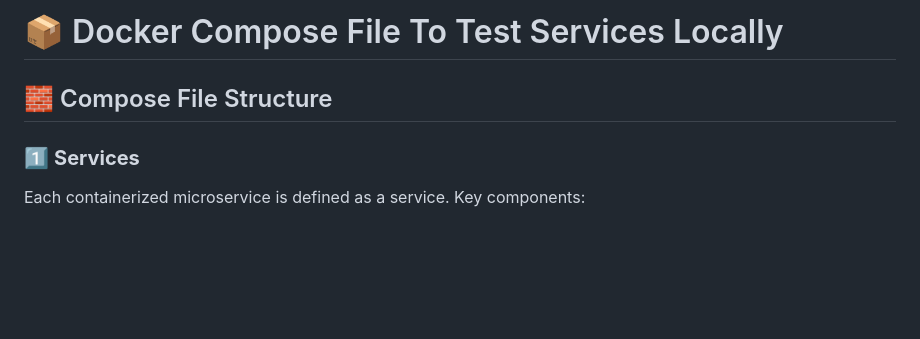
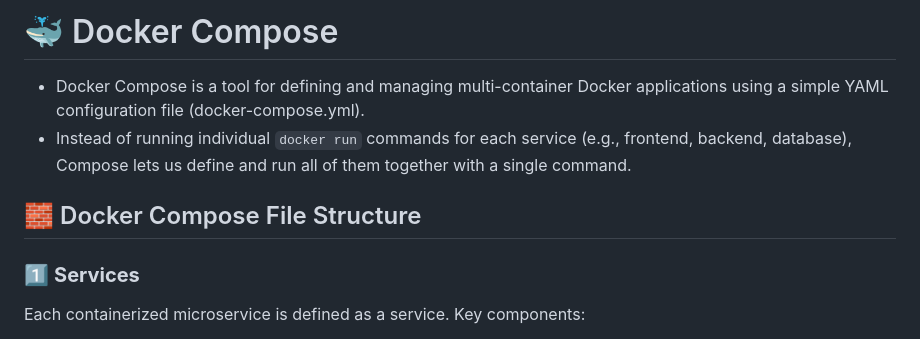
Before and after one commit to akhil27051999/Open-Telemetry-Project, a Markdown page: Section-02/02-docker-compose-file.md, the part around the change. Rendered like a GitHub page; blank space fills up the shorter version.

```diff
--- a/Section-02/02-docker-compose-file.md
+++ b/Section-02/02-docker-compose-file.md
@@ -1,6 +1,9 @@
-# 📦 Docker Compose File To Test Services Locally
+# 🐳 Docker Compose
 
-## 🧱 Compose File Structure
+- Docker Compose is a tool for defining and managing multi-container Docker applications using a simple YAML configuration file (docker-compose.yml).
+- Instead of running individual `docker run` commands for each service (e.g., frontend, backend, database), Compose lets us define and run all of them together with a single command.
+
+## 🧱 Docker Compose File Structure
 
 ### 1️⃣ **Services**
 Each containerized microservice is defined as a service. Key components:
```
